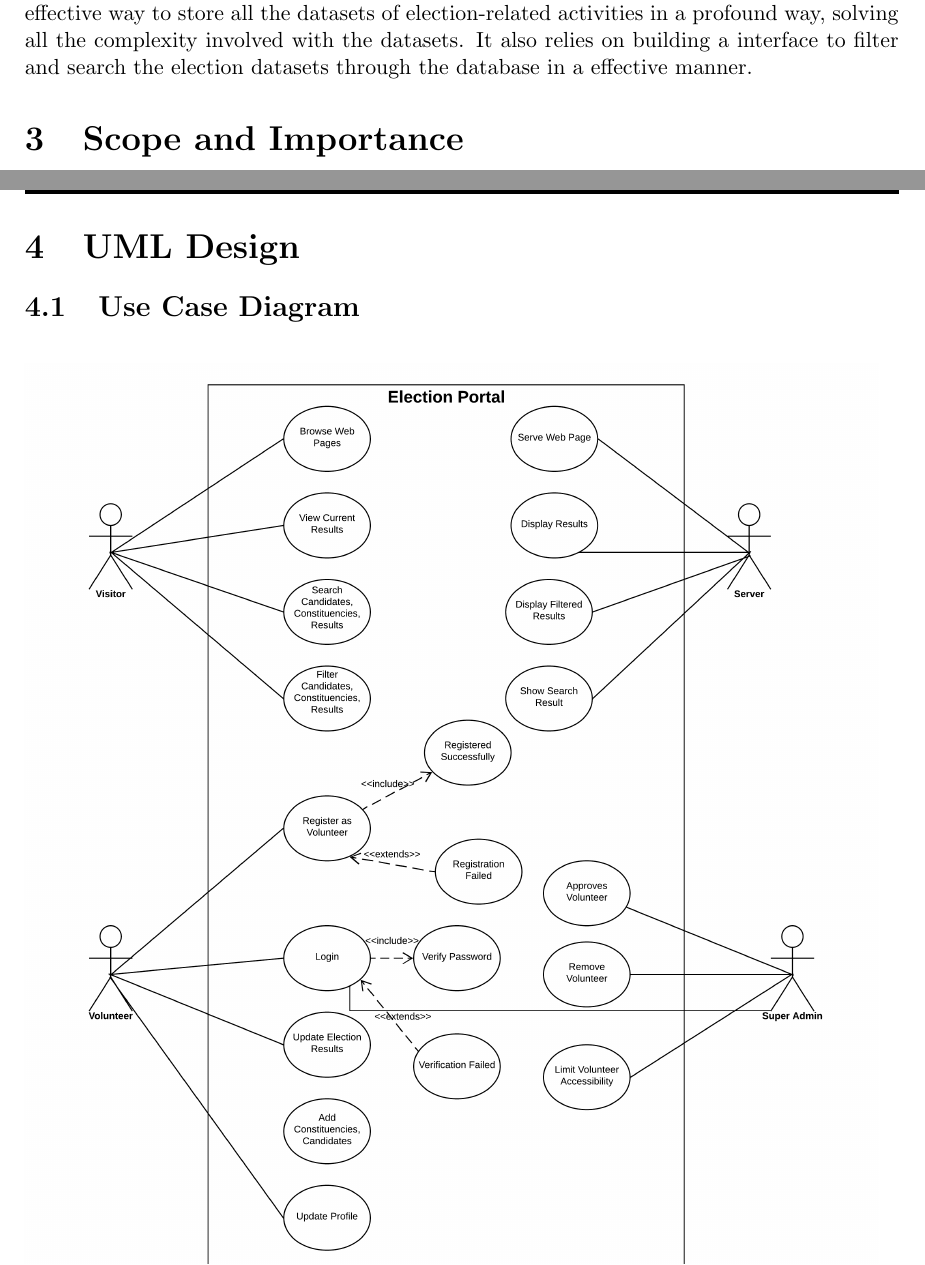
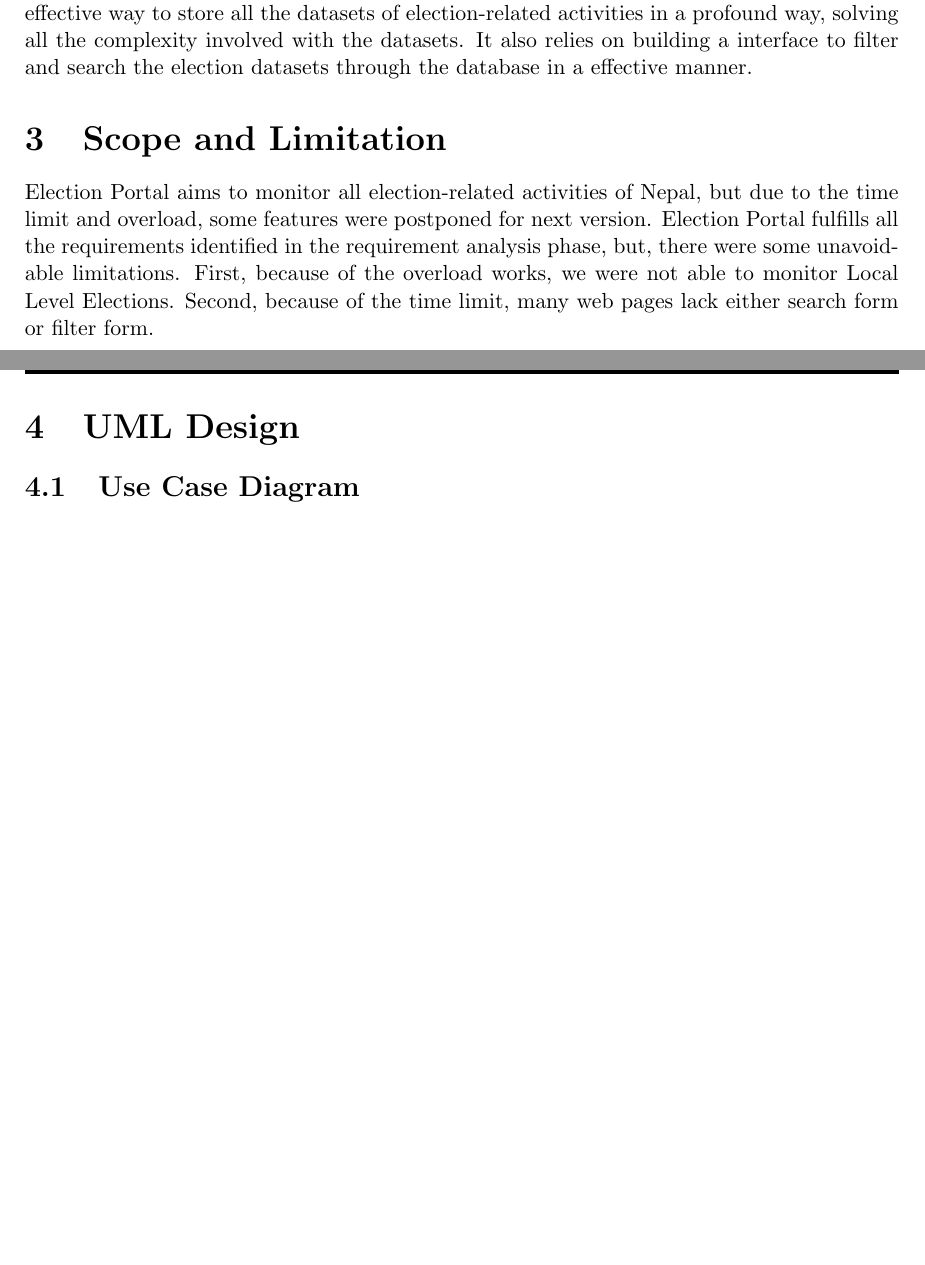
Before and after one commit to poshan0126/Election-Portal-Web-Design-Report, a LaTeX document (Web Design Report.tex): two parts of pages 4 and 5 of 15, joined at a grey line, cut so that both start at the same text, the shorter picture padded with empty space. Compiled offline with pdfLaTeX.

Commit message:
Adds limitation of Election Portal

```diff
--- a/Web Design Report.tex
+++ b/Web Design Report.tex
@@ -78,7 +78,8 @@ Election Portal is a web application for individual visitors, journalists, stude
 \section{Problem Statement}
 The problem statement for Election Portal is based on understanding and developing a effective way to store all the datasets of election-related activities in a profound way, solving all the complexity involved with the datasets. It also relies on building a interface to filter and search the election datasets through the database in a effective manner.
 
-\section{Scope and Importance}
+\section{Scope and Limitation}
+Election Portal aims to monitor all election-related activities of Nepal, but due to the time limit and overload, some features were postponed for next version. Election Portal fulfills all the requirements identified in the requirement analysis phase, but, there were some unavoidable limitations. First, because of the overload works, we were not able to monitor Local Level Elections. Second, because of the time limit, many web pages lack either search form or filter form.
 
 \newpage
 \section{UML Design}
```
Also changed, not shown: Web Design Report.pdf, 5 other files.
